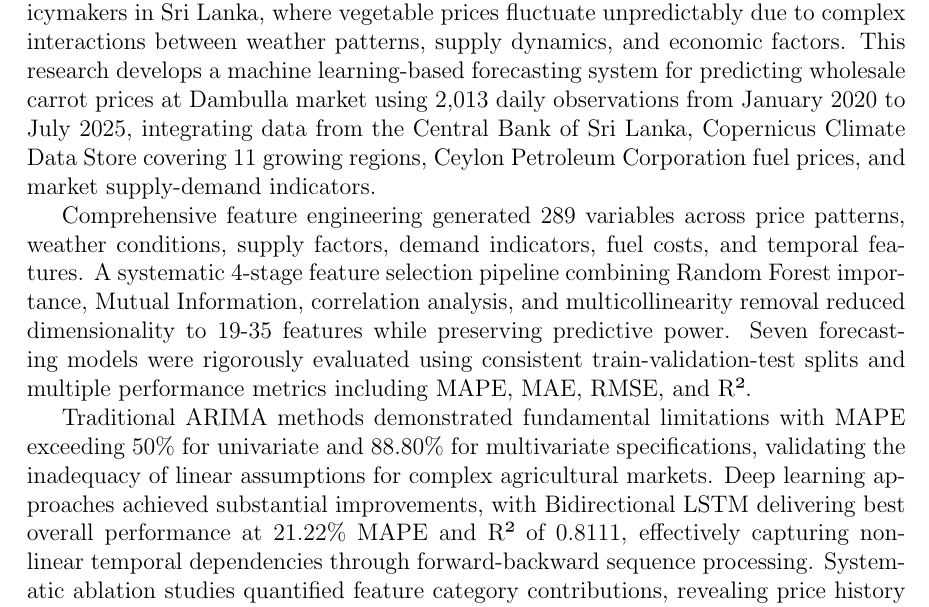
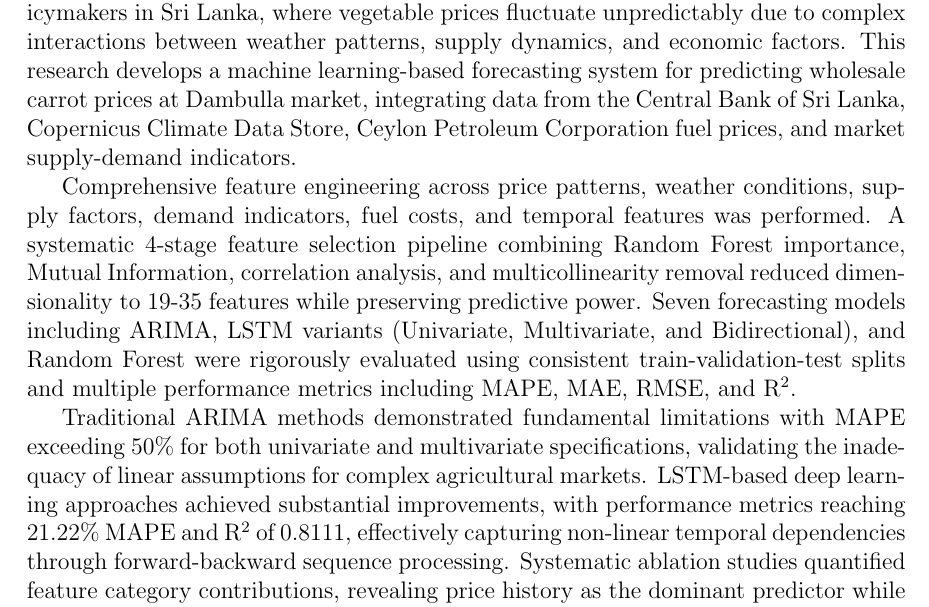
Before and after one commit to MadhushanPradeep/RESEARCH-Final-year, a LaTeX thesis (research_thesis/main.tex, which reads research_thesis/abstract.tex): part of page 2 of 98, cut so that both start at the same text. Compiled offline with pdfLaTeX.

Commit message:
abstract done

```diff
--- a/research_thesis/abstract.tex
+++ b/research_thesis/abstract.tex
@@ -1,10 +1,10 @@
 \begin{abstract}
 
-Agricultural market volatility poses significant challenges for farmers, traders, and policymakers in Sri Lanka, where vegetable prices fluctuate unpredictably due to complex interactions between weather patterns, supply dynamics, and economic factors. This research develops a machine learning-based forecasting system for predicting wholesale carrot prices at Dambulla market using 2,013 daily observations from January 2020 to July 2025, integrating data from the Central Bank of Sri Lanka, Copernicus Climate Data Store covering 11 growing regions, Ceylon Petroleum Corporation fuel prices, and market supply-demand indicators.
+Agricultural market volatility poses significant challenges for farmers, traders, and policymakers in Sri Lanka, where vegetable prices fluctuate unpredictably due to complex interactions between weather patterns, supply dynamics, and economic factors. This research develops a machine learning-based forecasting system for predicting wholesale carrot prices at Dambulla market, integrating data from the Central Bank of Sri Lanka, Copernicus Climate Data Store, Ceylon Petroleum Corporation fuel prices, and market supply-demand indicators.
 
-Comprehensive feature engineering generated 289 variables across price patterns, weather conditions, supply factors, demand indicators, fuel costs, and temporal features. A systematic 4-stage feature selection pipeline combining Random Forest importance, Mutual Information, correlation analysis, and multicollinearity removal reduced dimensionality to 19-35 features while preserving predictive power. Seven forecasting models were rigorously evaluated using consistent train-validation-test splits and multiple performance metrics including MAPE, MAE, RMSE, and R².
+Comprehensive feature engineering across price patterns, weather conditions, supply factors, demand indicators, fuel costs, and temporal features was performed. A systematic 4-stage feature selection pipeline combining Random Forest importance, Mutual Information, correlation analysis, and multicollinearity removal reduced dimensionality to 19-35 features while preserving predictive power. Seven forecasting models including ARIMA, LSTM variants (Univariate, Multivariate, and Bidirectional), and Random Forest were rigorously evaluated using consistent train-validation-test splits and multiple performance metrics including MAPE, MAE, RMSE, and R\textsuperscript{2}.
 
-Traditional ARIMA methods demonstrated fundamental limitations with MAPE exceeding 50\% for univariate and 88.80\% for multivariate specifications, validating the inadequacy of linear assumptions for complex agricultural markets. Deep learning approaches achieved substantial improvements, with Bidirectional LSTM delivering best overall performance at 21.22\% MAPE and R² of 0.8111, effectively capturing non-linear temporal dependencies through forward-backward sequence processing. Systematic ablation studies quantified feature category contributions, revealing price history as the dominant predictor while weather, supply, and fuel factors provided meaningful incremental accuracy. SHAP analysis enhanced model interpretability, confirming theoretically expected negative rainfall-price relationships.
+Traditional ARIMA methods demonstrated fundamental limitations with MAPE exceeding 50\% for both univariate and multivariate specifications, validating the inadequacy of linear assumptions for complex agricultural markets. LSTM-based deep learning approaches achieved substantial improvements, with performance metrics reaching 21.22\% MAPE and R\textsuperscript{2} of 0.8111, effectively capturing non-linear temporal dependencies through forward-backward sequence processing. Systematic ablation studies quantified feature category contributions, revealing price history as the dominant predictor while weather, supply, and fuel factors provided meaningful incremental accuracy. SHAP analysis enhanced model interpretability, confirming theoretically expected negative rainfall-price relationships.
 
 The research delivers a deployment-ready system integrating the best-performing model with a Retrieval-Augmented Generation AI agent using Groq API and natural language interface via Gradio, democratizing sophisticated forecasting for non-technical stakeholders. This work contributes replicable methodology for agricultural price forecasting, empirically validates deep learning superiority over traditional approaches for complex market dynamics, and provides operational tools supporting informed decision-making across the agricultural value chain in developing economies.
 
```
Also changed, not shown: research_thesis/main.pdf (added), 5 other files.
